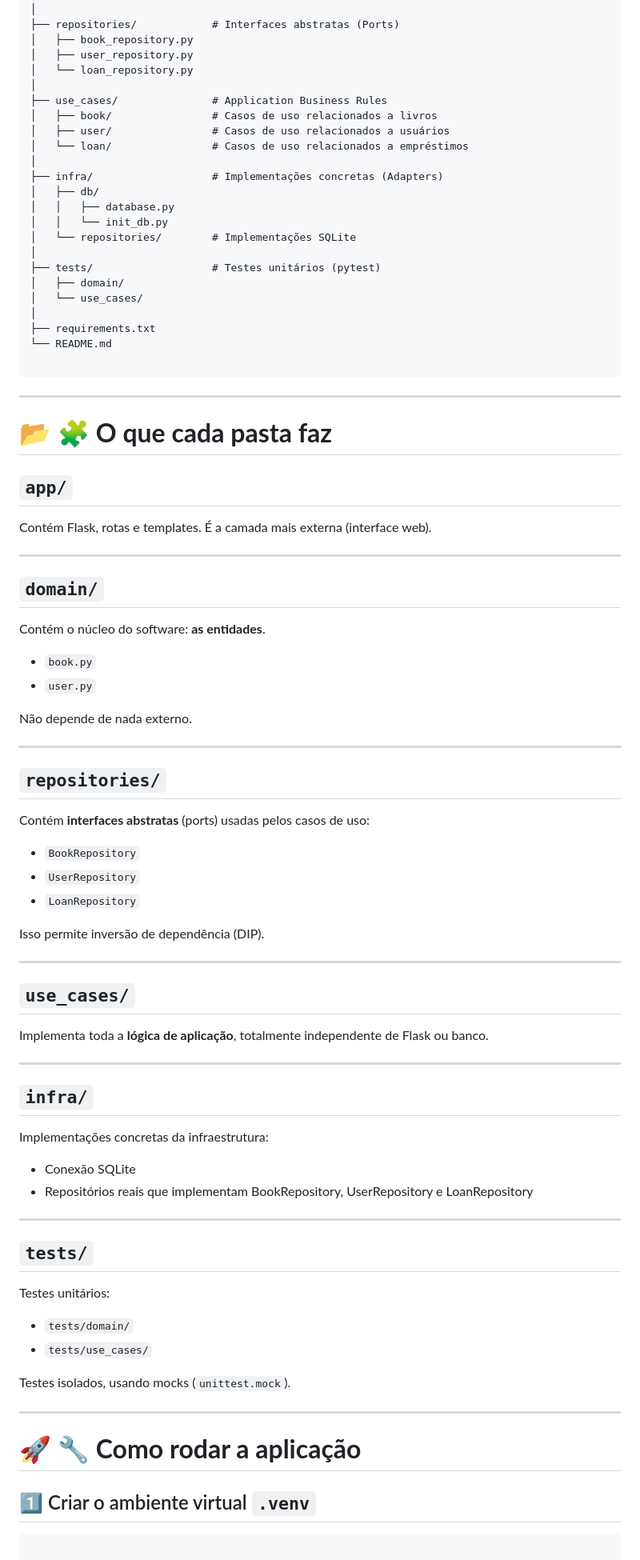
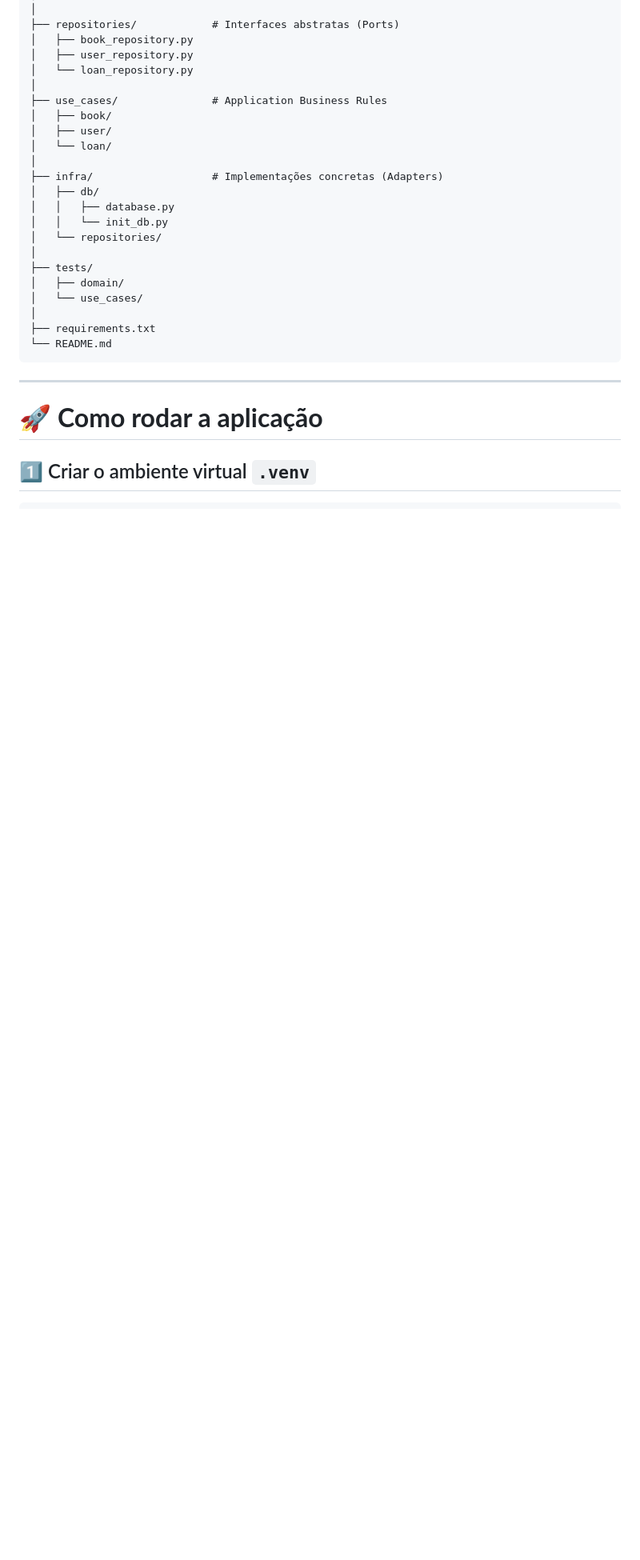
Before and after one commit to MarcosVieira71/INF1041-Projeto, a Markdown page: README.md, the part around the change printed below. Shown: that part at 80% size. Drawn GitHub-style; blank space fills up the shorter version.

````diff
--- a/README.md
+++ b/README.md
@@ -53,83 +169,29 @@ clean-library/
 │   └── loan_repository.py
 │
 ├── use_cases/               # Application Business Rules
-│   ├── book/                # Casos de uso relacionados a livros
-│   ├── user/                # Casos de uso relacionados a usuários
-│   └── loan/                # Casos de uso relacionados a empréstimos
+│   ├── book/
+│   ├── user/
+│   └── loan/
 │
 ├── infra/                   # Implementações concretas (Adapters)
 │   ├── db/
 │   │   ├── database.py
 │   │   └── init_db.py
-│   └── repositories/        # Implementações SQLite
+│   └── repositories/
 │
-├── tests/                   # Testes unitários (pytest)
+├── tests/
 │   ├── domain/
 │   └── use_cases/
 │
 ├── requirements.txt
 └── README.md
-
 ```
 
 ---
 
-# 📂 **🧩 O que cada pasta faz**
-
-## `app/`
-Contém Flask, rotas e templates.
-É a camada mais externa (interface web).
-
----
-
-## `domain/`
-Contém o núcleo do software: **as entidades**.
-
-- `book.py`
-- `user.py`
-
-Não depende de nada externo.
-
----
-
-## `repositories/`
-Contém **interfaces abstratas** (ports) usadas pelos casos de uso:
-
-- `BookRepository`
-- `UserRepository`
-- `LoanRepository`
-
-Isso permite inversão de dependência (DIP).
-
----
-
-## `use_cases/`
-Implementa toda a **lógica de aplicação**, totalmente independente de Flask ou banco.
-
----
-
-## `infra/`
-Implementações concretas da infraestrutura:
-
-- Conexão SQLite
-- Repositórios reais que implementam BookRepository, UserRepository e LoanRepository
-
----
-
-## `tests/`
-Testes unitários:
-
-- `tests/domain/`
-- `tests/use_cases/`
-
-Testes isolados, usando mocks (`unittest.mock`).
-
----
-
-# 🚀 **🔧 Como rodar a aplicação**
+# 🚀 **Como rodar a aplicação**
 
 ## 1️⃣ Criar o ambiente virtual `.venv`
 
 ```
-
 python -m venv .venv
````
Also changed, not shown: other parts of README.md (+145 -45 lines).
